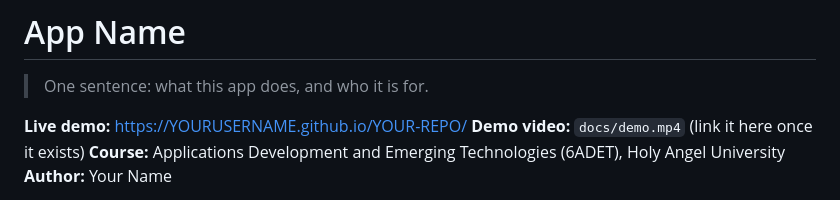
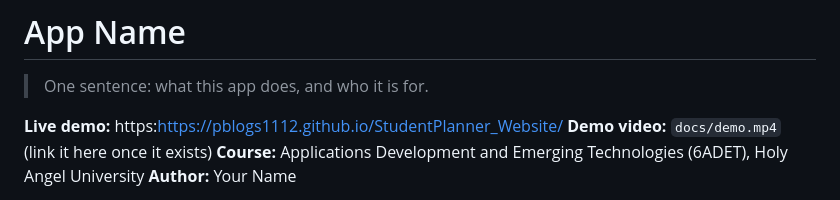
Before and after one commit to pblogs1112/StudentPlanner_Website, a Markdown page: README.md, the part around the change. Rendered like a GitHub page.

Commit message:
Update live demo link in README

```diff
--- a/README.md
+++ b/README.md
@@ -10,7 +10,7 @@
 
 > One sentence: what this app does, and who it is for.
 
-**Live demo:** https://YOURUSERNAME.github.io/YOUR-REPO/ <!-- GitHub Pages is set up already; replace if you host elsewhere -->
+**Live demo:** https:https://pblogs1112.github.io/StudentPlanner_Website/ <!-- GitHub Pages is set up already; replace if you host elsewhere -->
 **Demo video:** `docs/demo.mp4` (link it here once it exists)
 **Course:** Applications Development and Emerging Technologies (6ADET), Holy Angel University
 **Author:** Your Name
```
